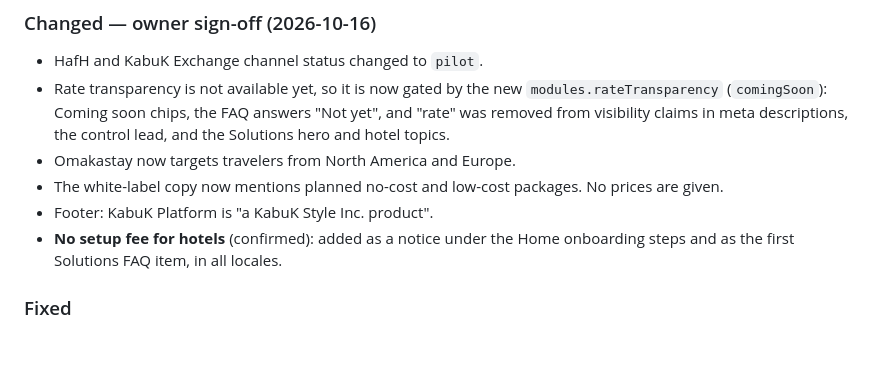
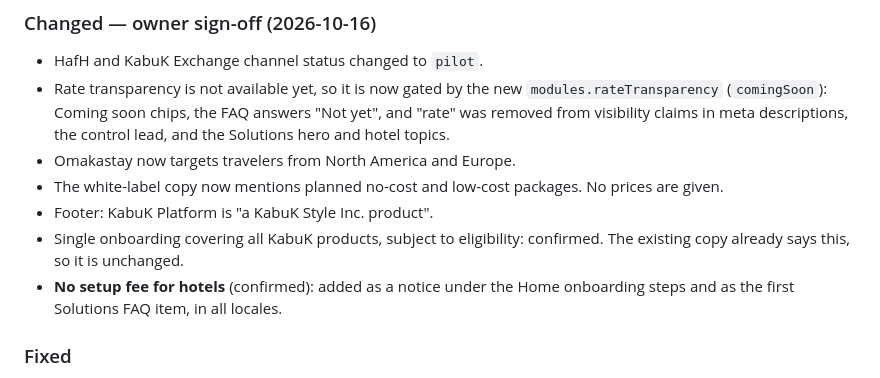
Before and after one commit to SharifH/kabuk-platform, a Markdown page: docs/CHANGELOG.md, the part around the change. Rendered like a GitHub page; blank space fills up the shorter version.

```diff
--- a/docs/CHANGELOG.md
+++ b/docs/CHANGELOG.md
@@ -18,6 +18,7 @@ Copy from `01_KabuK_Platform_Website_Copy.md`, applied per `03_Claude_Prompt_Pla
 - Omakastay now targets travelers from North America and Europe.
 - The white-label copy now mentions planned no-cost and low-cost packages. No prices are given.
 - Footer: KabuK Platform is "a KabuK Style Inc. product".
+- Single onboarding covering all KabuK products, subject to eligibility: confirmed. The existing copy already says this, so it is unchanged.
 - **No setup fee for hotels** (confirmed): added as a notice under the Home onboarding steps and as the first Solutions FAQ item, in all locales.
 
 ### Fixed
```
Also changed, not shown: docs/HOTEL_FIRST_READINESS.md (+3 -3 lines).
